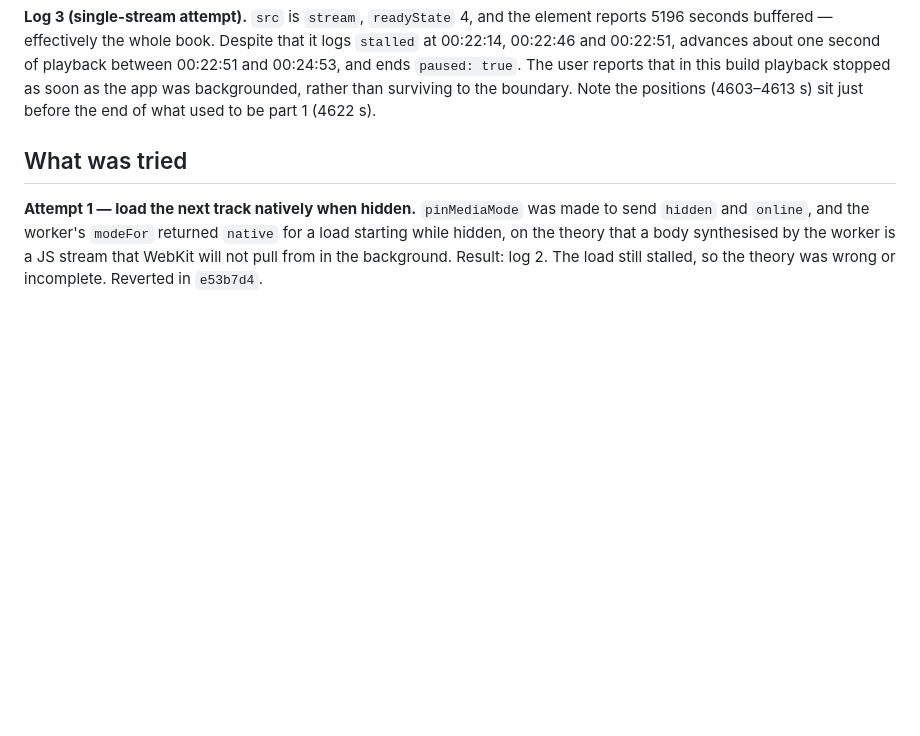
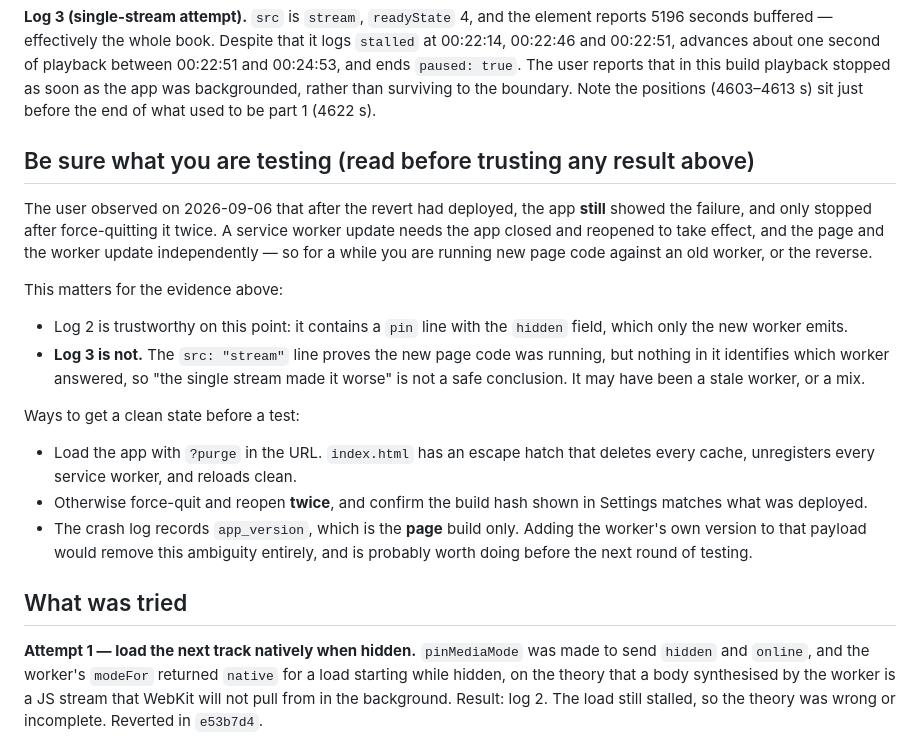
Before and after one commit to jowtron/pholia, a Markdown page: docs/background-playback-handover.md, the part around the change. Drawn GitHub-style; blank space fills up the shorter version.

Commit message:
Warn the handover reader that a stale service worker can fake a result
The user found the app still failing after the revert had deployed, and only
recovering after two force-quits: the page and the worker update
independently, so a test run right after a deploy may be exercising a mix.
Log 3's conclusion is marked unsafe on those grounds, and the ?purge escape
hatch is written down. Also notes that crash logs record only the page
build, which is why the ambiguity exists.

Co-Authored-By: Claude Opus 5 (1M context) <noreply@anthropic.com>
Claude-Session: https://claude.ai/code/session_01NeJSe4LFwS5EyjJxFo3R7e

```diff
--- a/docs/background-playback-handover.md
+++ b/docs/background-playback-handover.md
@@ -68,6 +68,33 @@ second of playback between 00:22:51 and 00:24:53, and ends `paused: true`.
 The user reports that in this build playback stopped as soon as the app was
 backgrounded, rather than surviving to the boundary. Note the positions
 (4603–4613 s) sit just before the end of what used to be part 1 (4622 s).
+
+## Be sure what you are testing (read before trusting any result above)
+
+The user observed on 2026-09-06 that after the revert had deployed, the app
+**still** showed the failure, and only stopped after force-quitting it twice.
+A service worker update needs the app closed and reopened to take effect, and
+the page and the worker update independently — so for a while you are running
+new page code against an old worker, or the reverse.
+
+This matters for the evidence above:
+
+- Log 2 is trustworthy on this point: it contains a `pin` line with the
+  `hidden` field, which only the new worker emits.
+- **Log 3 is not.** The `src: "stream"` line proves the new page code was
+  running, but nothing in it identifies which worker answered, so "the single
+  stream made it worse" is not a safe conclusion. It may have been a stale
+  worker, or a mix.
+
+Ways to get a clean state before a test:
+
+- Load the app with `?purge` in the URL. `index.html` has an escape hatch that
+  deletes every cache, unregisters every service worker, and reloads clean.
+- Otherwise force-quit and reopen **twice**, and confirm the build hash shown
+  in Settings matches what was deployed.
+- The crash log records `app_version`, which is the **page** build only.
+  Adding the worker's own version to that payload would remove this ambiguity
+  entirely, and is probably worth doing before the next round of testing.
 
 ## What was tried
 
```
